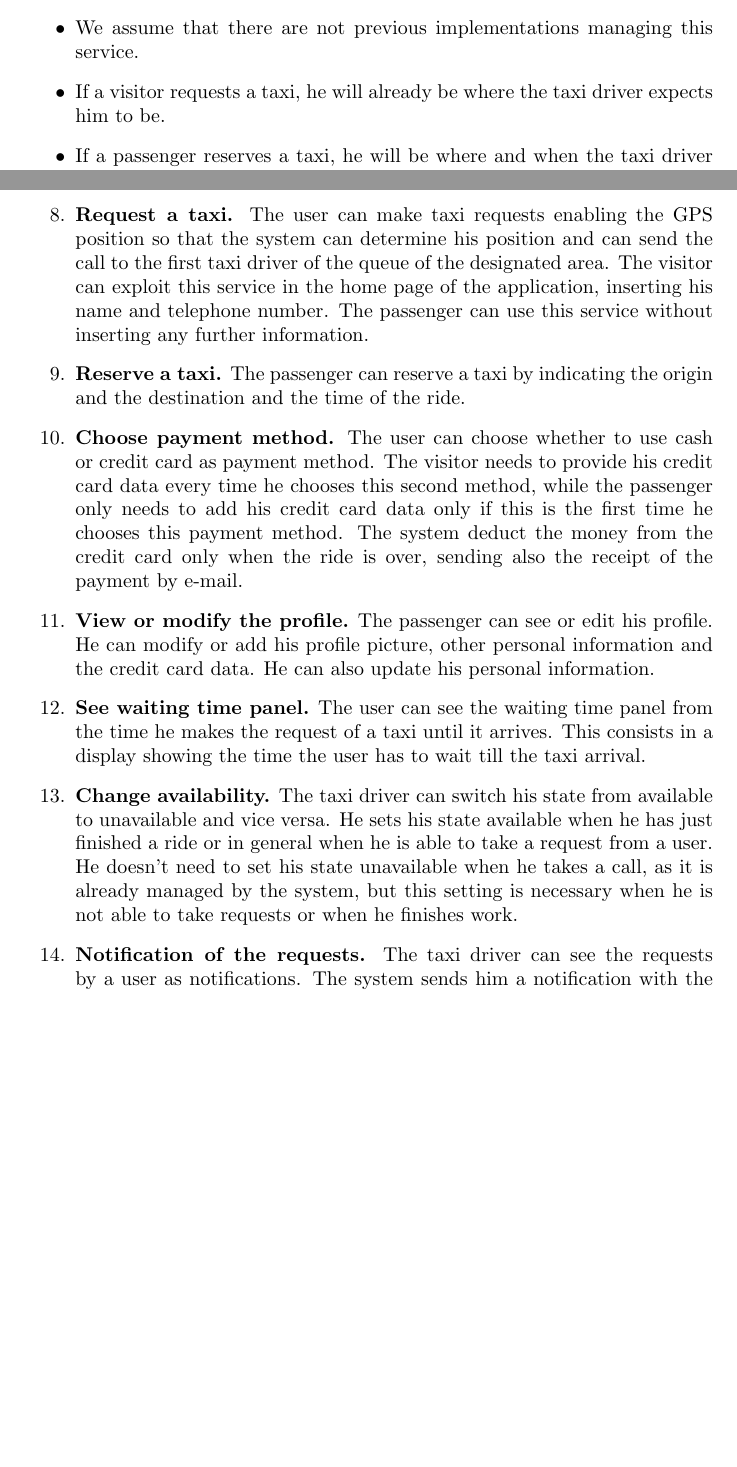
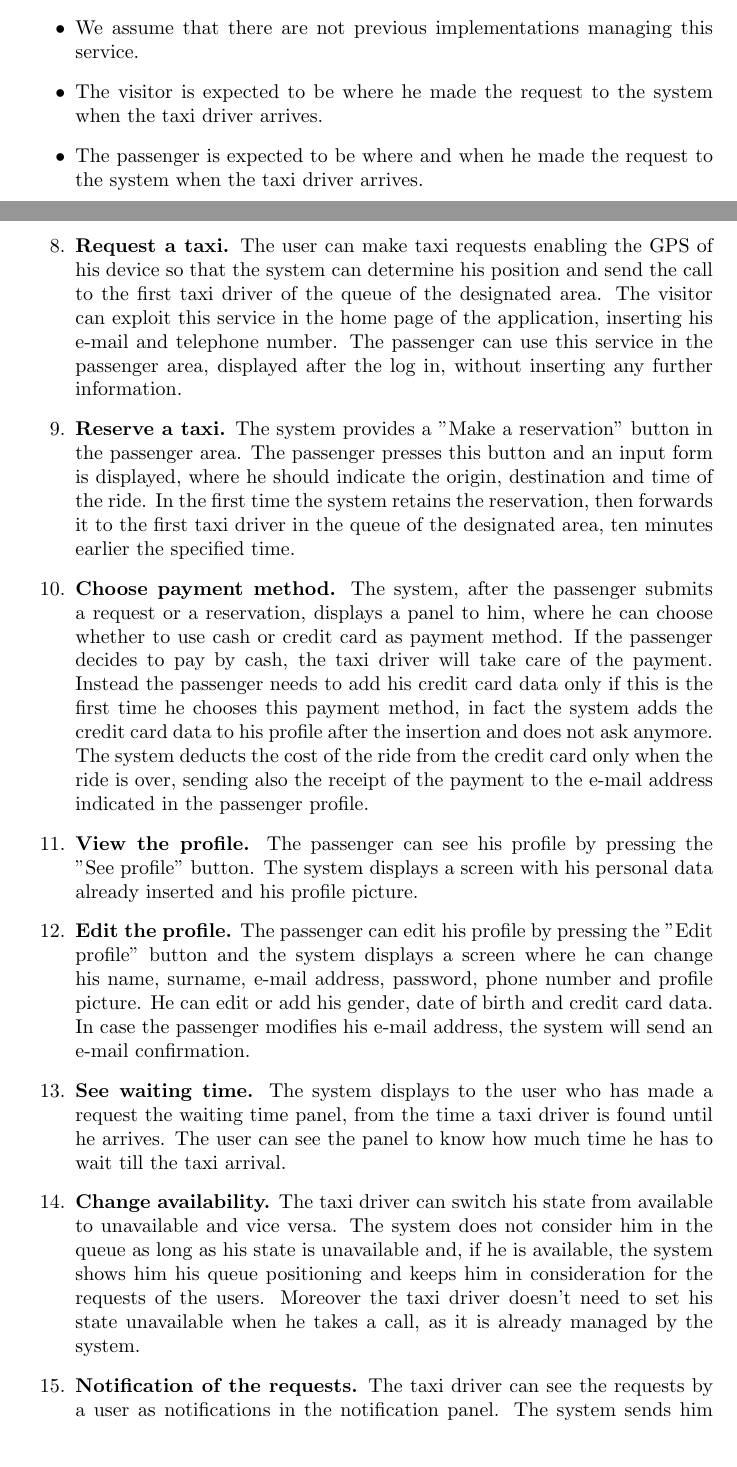
Before and after one commit to MichelaCattaneo/myTaxiService, a LaTeX document (RASD.tex): two parts of pages 5 and 10 of 16, joined at a grey line, cut so that both start at the same text, the shorter picture padded with empty space. Compiled offline with pdfLaTeX.

Commit message:
[RASD] Updates
Updates and fixes of requirements, added links in the table of contents.

```diff
--- a/RASD.tex
+++ b/RASD.tex
@@ -1,5 +1,6 @@
 \documentclass[18pt,oneside,a4paper, titlepage]{article}
 
+\usepackage[hidelinks]{hyperref}
 \usepackage[pdftex]{graphicx}
 
 \begin{document}
@@ -71,8 +72,6 @@
 	We suppose that the following properties hold in the analyzed domain.
 	\begin{itemize}
 		\item We assume that there are not previous implementations managing this service.
-		\item If a visitor requests a taxi, he will already be where the taxi driver expects him to be.
-		\item If a passenger reserves a taxi, he will be where and when the taxi driver expects him to be.
-		\item If a passenger reserves a taxi, he will not cancel the reservation less than 2 hours earlier.
-		\item If a taxi driver inform the system that he is available, he actually is.
-		\item If a taxi driver notifies that he is going to take a certain request, he will always do.
+		\item The visitor is expected to be where he made the request to the system when the taxi driver arrives.
+		\item The passenger is expected to be where and when he made the request to the system when the taxi driver arrives.
+		\item The passenger is not supposed to cancel the reservation less than 2 hours earlier he has submitted it.
@@ -155,28 +157,45 @@
 
 			\item \textbf{Look up information about the system.}
 				The system displays a screen where the user can read the data of the application, in particular the description of its functionalities, the contacts of the managers of the system and information about the investors.
+
 			\item \textbf{Log in as a passenger.}
 				The system provides an input form where the passenger can insert e-mail and password. The system checks if the account is already registered and if the password is correct, if not an error message is displayed. If this conditions hold, the passenger logs in successfully.
+
 			\item \textbf{Log in as a taxi driver.}
 				The system provides an input form in the mobile application where the taxi driver can insert e-mail, ID and password. The system checks if the account is correctly registered, if the ID matches the e-mail address and if the password is correct, if not an error message is displayed. If this conditions hold, the taxi driver logs in successfully.
+
 			\item \textbf{Log in with social networks}
 				The system allows the user to sign up with his Facebook or Google+ account without inserting e-mail, telephone number and the other information, if he has already inserted them on his profile.
+
 			\item \textbf{Retrieve password.}
 				The system provide a link to recover the password of the account. The user clicks on the link and receives a recover e-mail with a link that redirects to a page where he can set his new password.
+
 			\item \textbf{Request a taxi.}
-				The user can make taxi requests enabling the GPS position so that the system can determine his position and can send the call to the first taxi driver of the queue of the designated area.
-				The visitor can exploit this service in the home page of the application, inserting his name and telephone number.
-				The passenger can use this service without inserting any further information.
+				The user can make taxi requests enabling the GPS of his device so that the system can determine his position and send the call to the first taxi driver of the queue of the designated area.
+				The visitor can exploit this service in the home page of the application, inserting his e-mail and telephone number.
+				The passenger can use this service in the passenger area, displayed after the log in, without inserting any further information.
+
 			\item \textbf{Reserve a taxi.}
-				The passenger can reserve a taxi by indicating the origin and the destination and the time of the ride.
+				The system provides a "Make a reservation" button in the passenger area. The passenger presses this button and an input form is displayed, where he should indicate the origin, destination and time of the ride.
+				In the first time the system retains the reservation, then forwards it to the first taxi driver in the queue of the designated area, ten minutes earlier the specified time.
+
 			\item \textbf{Choose payment method.}
-				The user can choose whether to use cash or credit card as payment method. The visitor needs to provide his credit card data every time he chooses this second method, while the passenger only needs to add his credit card data only if this is the first time he chooses this payment method. The system deduct the money from the credit card only when the ride is over, sending also the receipt of the payment by e-mail.
-			\item \textbf{View or modify the profile.}
-				The passenger can see or edit his profile. He can modify or add his profile picture, other personal information and the credit card data. He can also update his personal information.
-			\item \textbf{See waiting time panel.}
-				The user can see the waiting time panel from the time he makes the request of a taxi until it arrives. This consists in a display showing the time the user has to wait till the taxi arrival.
+				The system, after the passenger submits a request or a reservation, displays a panel to him, where he can choose whether to use cash or credit card as payment method. If the passenger decides to pay by cash, the taxi driver will take care of the payment. Instead the passenger needs to add his credit card data only if this is the first time he chooses this payment method, in fact the system adds the credit card data to his profile after the insertion and does not ask anymore. The system deducts the cost of the ride from the credit card only when the ride is over, sending also the receipt of the payment to the e-mail address indicated in the passenger profile.
+
+			\item \textbf{View the profile.}
+				The passenger can see his profile by pressing the "See profile" button. The system displays a screen with his personal data already inserted and his profile picture.
+
+			\item \textbf{Edit the profile.}
+				 The passenger can edit his profile by pressing the "Edit profile" button and the system displays a screen where he can change his name, surname, e-mail address, password, phone number and profile picture. He can edit or add his gender, date of birth and credit card data. In case the passenger modifies his e-mail address, the system will send an e-mail confirmation.
+
+			\item \textbf{See waiting time.}
+				The system displays to the user who has made a request the waiting time panel, from the time a taxi driver is found until he arrives. The user can see the panel to know how much time he has to wait till the taxi arrival.
+
 			\item \textbf{Change availability.}
-				The taxi driver can switch his state from available to unavailable and vice versa. He sets his state available when he has just finished a ride or in general when he is able to take a request from a user. He doesn't need to set his state unavailable when he takes a call, as it is already managed by the system, but this setting is necessary when he is not able to take requests or when he finishes work.
+				The taxi driver can switch his state from available to unavailable and vice versa. The system does not consider him in the queue as long as his state is unavailable and, if he is available, the system shows him his queue positioning and keeps him in consideration for the requests of the users.
+				Moreover the taxi driver doesn't need to set his state unavailable when he takes a call, as it is already managed by the system.
+
 			\item \textbf{Notification of the requests.}
-				The taxi driver can see the requests by a user as notifications. The system sends him a notification with the information on the user and his position, the taxi driver can accept the request or refuse it.
+				The taxi driver can see the requests by a user as notifications in the notification panel. The system sends him a notification with the position of the user, the taxi driver can decide to accept the request or refuse it.
+
 			\item \textbf{See position in the queue.}
```
Also changed, not shown: RASD.pdf, RASD.tex (8 more changed lines), 5 other files.
